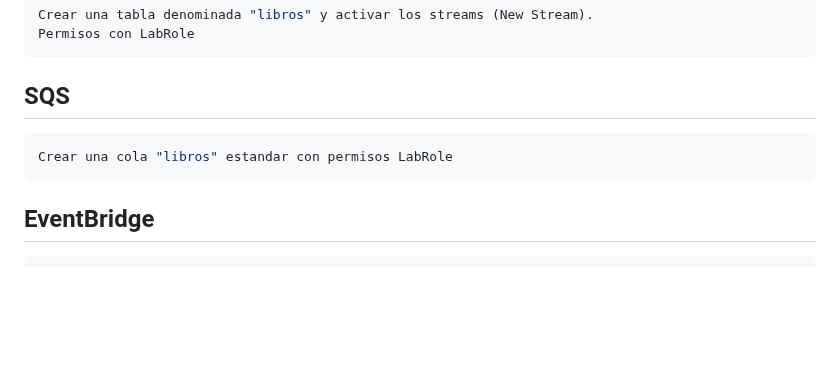
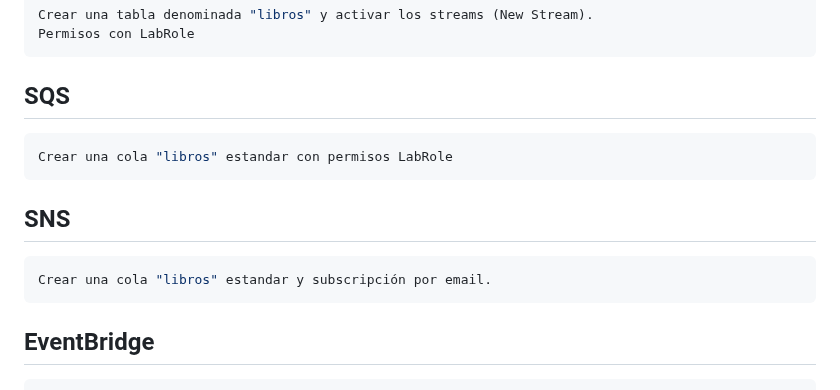
Before and after one commit to santos-pardos/Libros-Python-SQS-DynamoDB-S3-Lambda, a Markdown page: README.md, the part around the change. Rendered like a GitHub page; blank space fills up the shorter version.

````diff
--- a/README.md
+++ b/README.md
@@ -116,6 +116,10 @@ Permisos con LabRole
 ```bash
 Crear una cola "libros" estandar con permisos LabRole
 ```
+## SNS
+```bash
+Crear una cola "libros" estandar y subscripción por email.
+```
 ## EventBridge
 ```bash
 Crear una pipe "libros" estandar con permisos LabRole
````
